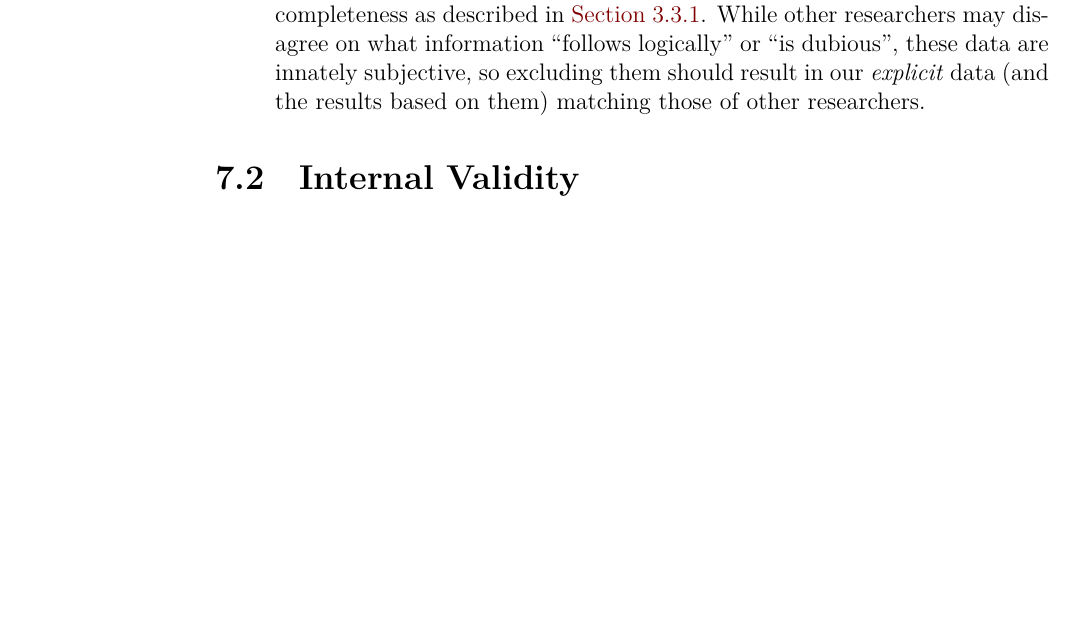
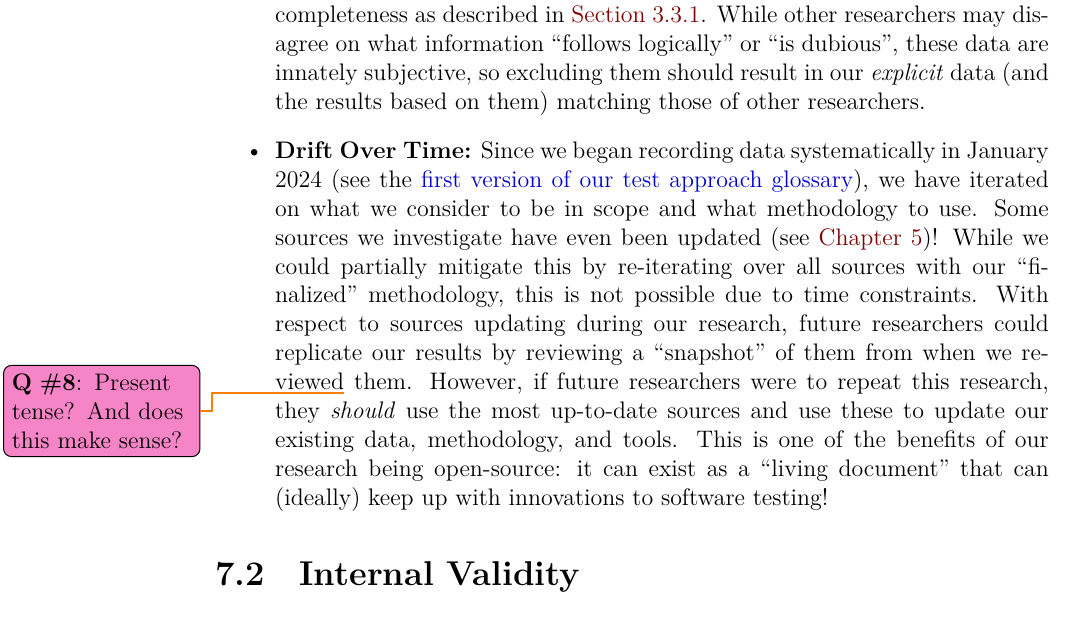
Before and after one commit to samm82/TestingTesting, a LaTeX thesis (thesis.tex, which reads chapters/33_threats.tex): part of page 80 of 152, cut so that both start at the same text, the shorter picture padded with empty space. The pictures show the PDF file thesis.pdf that the author committed with the source.

Commit message:
Add threat of data/judgement drifting over time; #178

```diff
--- a/chapters/33_threats.tex
+++ b/chapters/33_threats.tex
@@ -64,6 +64,25 @@ and list them in their respective subsections as follows:
           logically'' or ``is dubious'', these data are innately subjective,
           so excluding them should result in our \emph{explicit} data (and
           the results based on them) matching those of other researchers.
+
+    \item \textbf{Drift Over Time:} Since we began recording data
+          systematically in January 2024\ifblind{}{\ (see the \href{
+                  https://github.com/samm82/TestingTesting/commit/d1b2a12
+              }{first version of our test approach glossary})}, we have
+          iterated on what we consider to be in scope and what methodology to
+          use. Some sources we investigate have even been updated (see
+          \Cref{swebok-update})! While we could partially mitigate this by
+          re-iterating over all sources with our ``finalized'' methodology,
+          this is not possible due to time constraints. With respect to sources
+          updating during our research, future researchers could replicate our
+          results by reviewing a ``snapshot'' of them from when we reviewed%
+          \qtodo{Present tense? And does this make sense?} them. However, if
+          future researchers were to
+          repeat this research, they \emph{should} use the most up-to-date
+          sources and use these to update our existing data, methodology,
+          and tools. This is one of the benefits of our research being
+          open-source: it can exist as a ``living document'' that can (ideally)
+          keep up with innovations to software testing!
 \end{itemize}
 
 \subsection{Internal Validity}\label{inter-valid}
```
Also changed, not shown: thesis.pdf.
